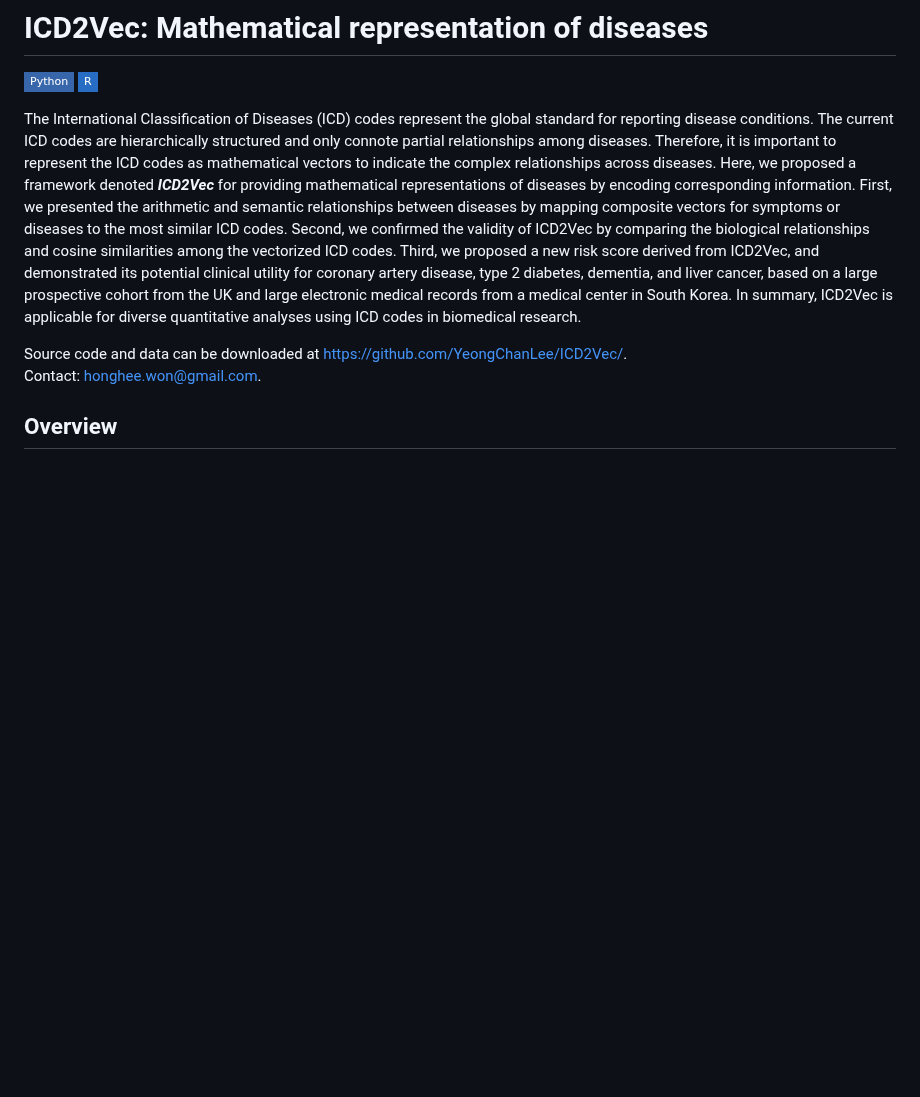
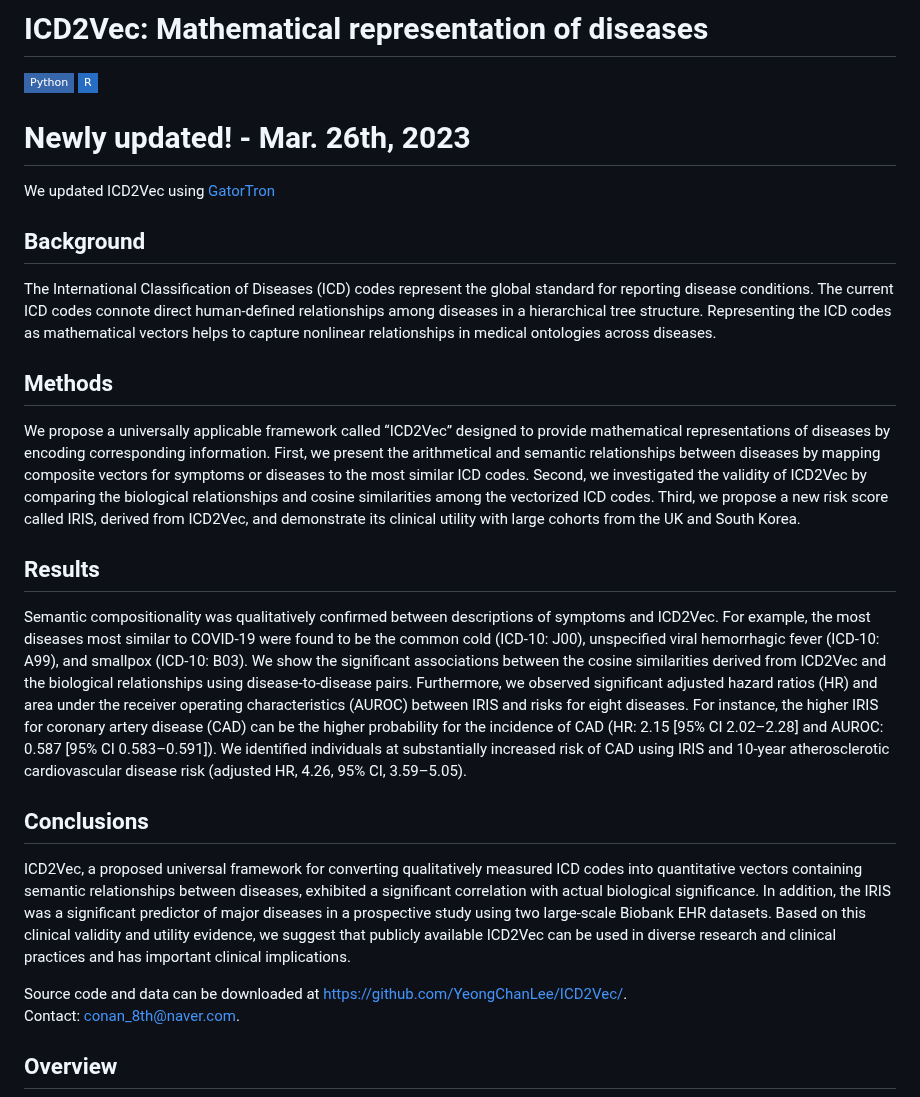
Before and after one commit to YeongChanLee/ICD2Vec, a Markdown page: README.md, the part around one of its changes. GitHub-like rendering; badges without logos; blank space fills up the shorter version.

```diff
--- a/README.md
+++ b/README.md
@@ -2,11 +2,21 @@
 <img src="https://img.shields.io/badge/Python-3766AB?style=flat-square&logo=Python&logoColor=white"/></a>
 <img src="https://img.shields.io/badge/R-276DC3?style=flat-square&logo=R&logoColor=white"/></a>
 
-The International Classification of Diseases (ICD) codes represent the global standard for reporting disease conditions. The current ICD codes are hierarchically structured and only connote partial relationships among diseases. Therefore, it is important to represent the ICD codes as mathematical vectors to indicate the complex relationships across diseases. Here, we proposed a framework denoted **_ICD2Vec_** for providing mathematical representations of diseases by encoding corresponding information. First, we presented the arithmetic and semantic relationships between diseases by mapping composite vectors for symptoms or diseases to the most similar ICD codes. Second, we confirmed the validity of ICD2Vec by comparing the biological relationships and cosine similarities among the vectorized ICD codes. Third, we proposed a new risk score derived from ICD2Vec, and demonstrated its potential clinical utility for coronary artery disease, type 2 diabetes, dementia, and liver cancer, based on a large prospective cohort from the UK and large electronic medical records from a medical center in South Korea. In summary, ICD2Vec is applicable for diverse quantitative analyses using ICD codes in biomedical research.
+# Newly updated! - Mar. 26th, 2023
+We updated ICD2Vec using [GatorTron](https://www.nature.com/articles/s41746-022-00742-2)
+
+## Background
+The International Classification of Diseases (ICD) codes represent the global standard for reporting disease conditions. The current ICD codes connote direct human-defined relationships among diseases in a hierarchical tree structure. Representing the ICD codes as mathematical vectors helps to capture nonlinear relationships in medical ontologies across diseases.
+## Methods
+We propose a universally applicable framework called “ICD2Vec” designed to provide mathematical representations of diseases by encoding corresponding information. First, we present the arithmetical and semantic relationships between diseases by mapping composite vectors for symptoms or diseases to the most similar ICD codes. Second, we investigated the validity of ICD2Vec by comparing the biological relationships and cosine similarities among the vectorized ICD codes. Third, we propose a new risk score called IRIS, derived from ICD2Vec, and demonstrate its clinical utility with large cohorts from the UK and South Korea.
+## Results
+Semantic compositionality was qualitatively confirmed between descriptions of symptoms and ICD2Vec. For example, the most diseases most similar to COVID-19 were found to be the common cold (ICD-10: J00), unspecified viral hemorrhagic fever (ICD-10: A99), and smallpox (ICD-10: B03). We show the significant associations between the cosine similarities derived from ICD2Vec and the biological relationships using disease-to-disease pairs. Furthermore, we observed significant adjusted hazard ratios (HR) and area under the receiver operating characteristics (AUROC) between IRIS and risks for eight diseases. For instance, the higher IRIS for coronary artery disease (CAD) can be the higher probability for the incidence of CAD (HR: 2.15 [95% CI 2.02–2.28] and AUROC: 0.587 [95% CI 0.583–0.591]). We identified individuals at substantially increased risk of CAD using IRIS and 10-year atherosclerotic cardiovascular disease risk (adjusted HR, 4.26, 95% CI, 3.59–5.05).
+## Conclusions
+ICD2Vec, a proposed universal framework for converting qualitatively measured ICD codes into quantitative vectors containing semantic relationships between diseases, exhibited a significant correlation with actual biological significance. In addition, the IRIS was a significant predictor of major diseases in a prospective study using two large-scale Biobank EHR datasets. Based on this clinical validity and utility evidence, we suggest that publicly available ICD2Vec can be used in diverse research and clinical practices and has important clinical implications.
 
 
 Source code and data can be downloaded at [https://github.com/YeongChanLee/ICD2Vec/](https://github.com/YeongChanLee/ICD2Vec/).<br/>
-Contact: [honghee.won@gmail.com](mailto:honghee.won@gmail.com).<br />
+Contact: [conan_8th@naver.com](mailto:conan_8th@naver.com).<br />
 ## Overview
 
 <img src="https://github.com/YeongChanLee/ICD2Vec/blob/v0.2/ICD2Vec/ICD2Vec_abstract.PNG" width="379" height="540"/>
```
Also changed, not shown: other parts of README.md (+22 -7 lines).
